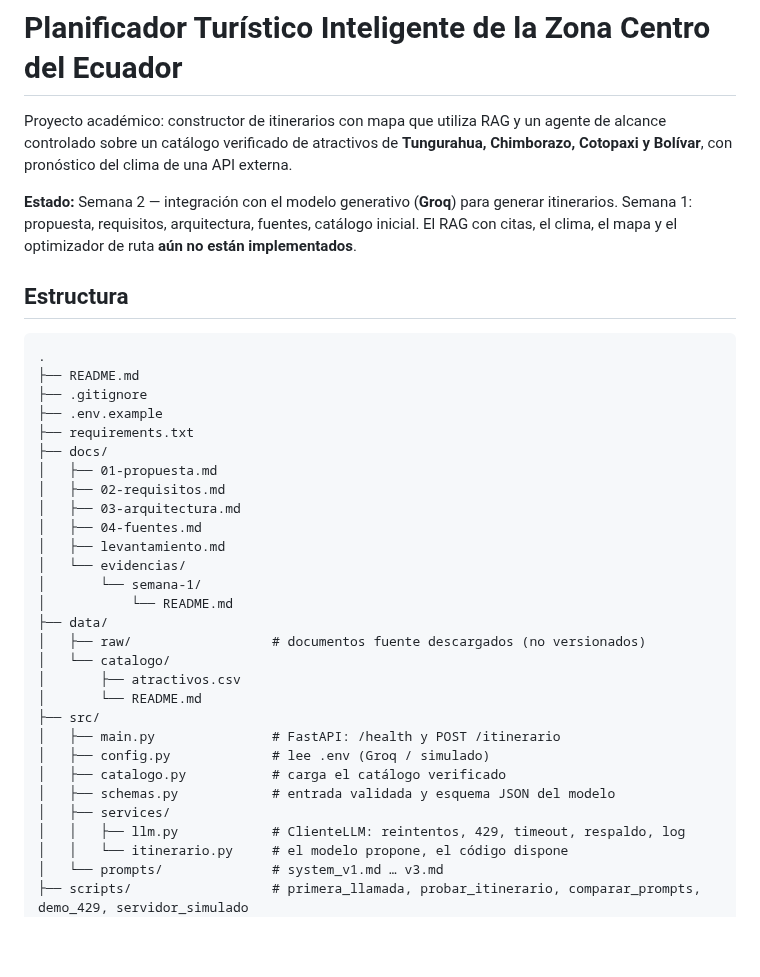
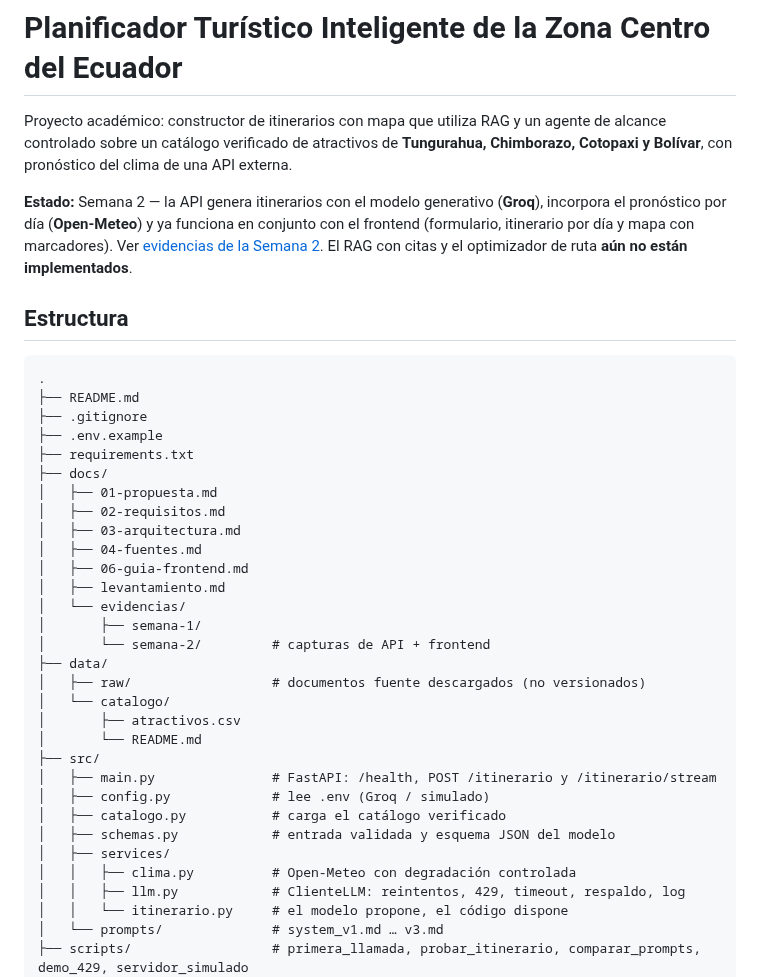
Before and after one commit to Santy01/PlanificadorTuristico.Api, a Markdown page: README.md, the part around one of its changes. GitHub-like rendering; blank space fills up the shorter version.

```diff
--- a/README.md
+++ b/README.md
@@ -2,7 +2,7 @@
 
 Proyecto académico: constructor de itinerarios con mapa que utiliza RAG y un agente de alcance controlado sobre un catálogo verificado de atractivos de **Tungurahua, Chimborazo, Cotopaxi y Bolívar**, con pronóstico del clima de una API externa.
 
-**Estado:** Semana 2 — integración con el modelo generativo (**Groq**) para generar itinerarios. Semana 1: propuesta, requisitos, arquitectura, fuentes, catálogo inicial. El RAG con citas, el clima, el mapa y el optimizador de ruta **aún no están implementados**.
+**Estado:** Semana 2 — la API genera itinerarios con el modelo generativo (**Groq**), incorpora el pronóstico por día (**Open-Meteo**) y ya funciona en conjunto con el frontend (formulario, itinerario por día y mapa con marcadores). Ver [evidencias de la Semana 2](docs/evidencias/semana-2/README.md). El RAG con citas y el optimizador de ruta **aún no están implementados**.
 
 ## Estructura
 
@@ -17,21 +17,23 @@ Proyecto académico: constructor de itinerarios con mapa que utiliza RAG y un ag
 │   ├── 02-requisitos.md
 │   ├── 03-arquitectura.md
 │   ├── 04-fuentes.md
+│   ├── 06-guia-frontend.md
 │   ├── levantamiento.md
 │   └── evidencias/
-│       └── semana-1/
-│           └── README.md
+│       ├── semana-1/
+│       └── semana-2/         # capturas de API + frontend
 ├── data/
 │   ├── raw/                  # documentos fuente descargados (no versionados)
 │   └── catalogo/
 │       ├── atractivos.csv
 │       └── README.md
 ├── src/
-│   ├── main.py               # FastAPI: /health y POST /itinerario
+│   ├── main.py               # FastAPI: /health, POST /itinerario y /itinerario/stream
 │   ├── config.py             # lee .env (Groq / simulado)
 │   ├── catalogo.py           # carga el catálogo verificado
 │   ├── schemas.py            # entrada validada y esquema JSON del modelo
 │   ├── services/
+│   │   ├── clima.py          # Open-Meteo con degradación controlada
 │   │   ├── llm.py            # ClienteLLM: reintentos, 429, timeout, respaldo, log
 │   │   └── itinerario.py     # el modelo propone, el código dispone
 │   └── prompts/              # system_v1.md … v3.md
```
Also changed, not shown: other parts of README.md (+14 -2 lines), docs/06-guia-frontend.md (+4 -2 lines), docs/evidencias/semana-2/captura-01-postman-itinerario.png (added), docs/evidencias/semana-2/captura-02-formulario-frontend.png (added), docs/evidencias/semana-2/captura-03-generando.png (added), docs/evidencias/semana-2/captura-04-resultado-mapa.png (added), docs/evidencias/semana-2/captura-05-dia-clima-marcador.png (added), 1 other file.
